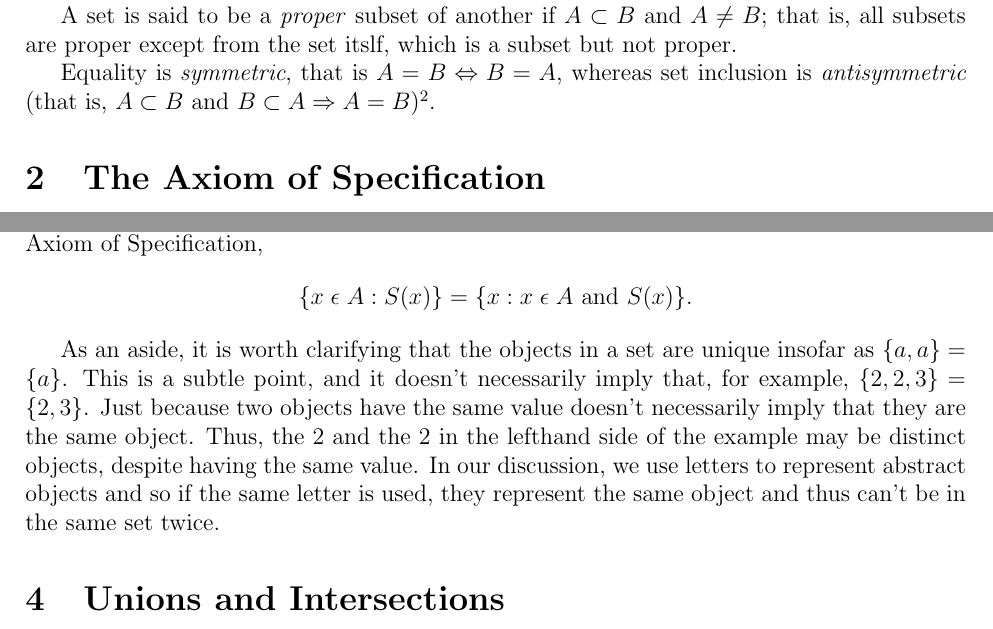
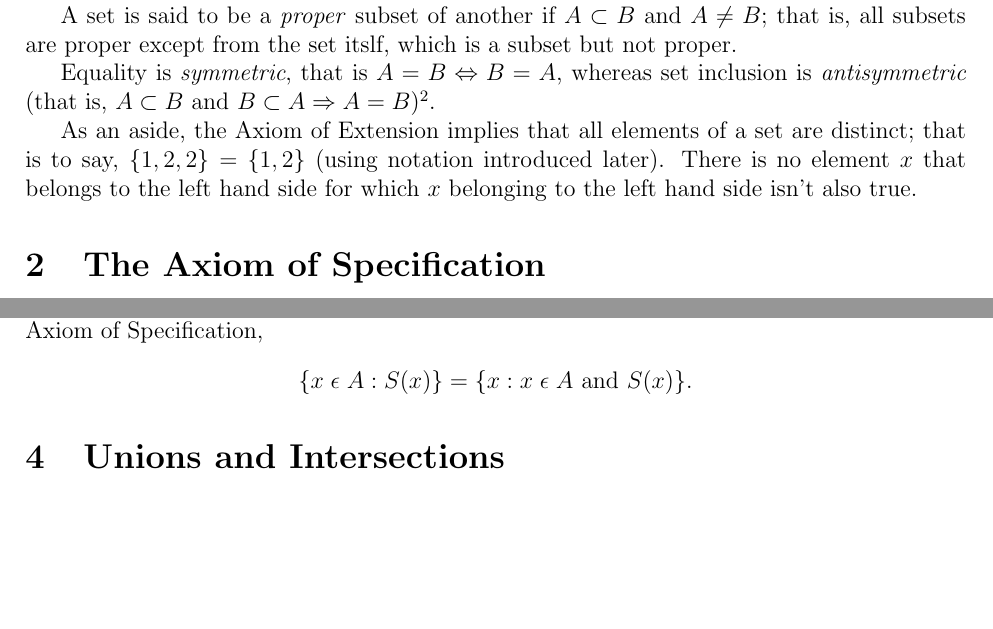
Before and after one commit to kiranbuzzaGH/Radick-Buzza-textbook, a LaTeX document (Numbers-and-Sets/Sets-Relations-and-Functions.tex): two parts of pages 1 and 3 of 5, joined at a grey line, cut so that both start at the same text, the shorter picture padded with empty space. Compiled offline with pdfLaTeX.

Commit message:
statement regarding distinct set elements

```diff
--- a/Numbers-and-Sets/Sets-Relations-and-Functions.tex
+++ b/Numbers-and-Sets/Sets-Relations-and-Functions.tex
@@ -41,6 +41,10 @@ subsets are proper except from the set itslf, which is a subset but not proper.
 Equality is \textit{symmetric}, that is $A = B \Leftrightarrow B = A$, whereas set inclusion is \textit{antisymmetric}
 (that is, $A \subset B$ and $B \subset A \Rightarrow A = B$)\footnote{Antisymmetry is defined by "if $aRb$ and $bRa$, then $a = b$" for
 some binary relation R.}.
+
+As an aside, the Axiom of Extension implies that all elements of a set are distinct; that is to say, $\{1, 2, 2\} = \{1, 2\}$ (using notation
+introduced later). There is no element $x$ that belongs to the left hand side for which $x$ belonging to the left hand side isn't
+also true.
 
 \section{The Axiom of Specification}
 The basis of most Set Theoretic principles is to construct new sets from old sets. The most important such principle
@@ -145,12 +149,6 @@ granted that this is a valid set. Rewriting the generic set constructed by the A
 \begin{displaymath}
     \{x\;\epsilon\;A: S(x)\} = \{x: x\;\epsilon\;A \text{ and } S(x)\}.
 \end{displaymath}
-
-As an aside, it is worth clarifying that the objects in a set are unique insofar as $\{a, a\} = \{a\}$. This is a subtle point, and it doesn't
-necessarily imply that, for example, $\{2, 2, 3\} = \{2, 3\}$. Just because two objects have the same value doesn't necessarily imply that
-they are the same object. Thus, the $2$ and the $2$ in the lefthand side of the example may be distinct objects, despite having the same value.
-In our discussion, we use letters to represent abstract objects and so if the same letter is used, they represent
-the same object and thus can't be in the same set twice.
 
 \section{Unions and Intersections}
 \begin{axiom}[Axiom of Unions]
```
Also changed, not shown: Numbers-and-Sets/Sets-Relations-and-Functions.pdf.
